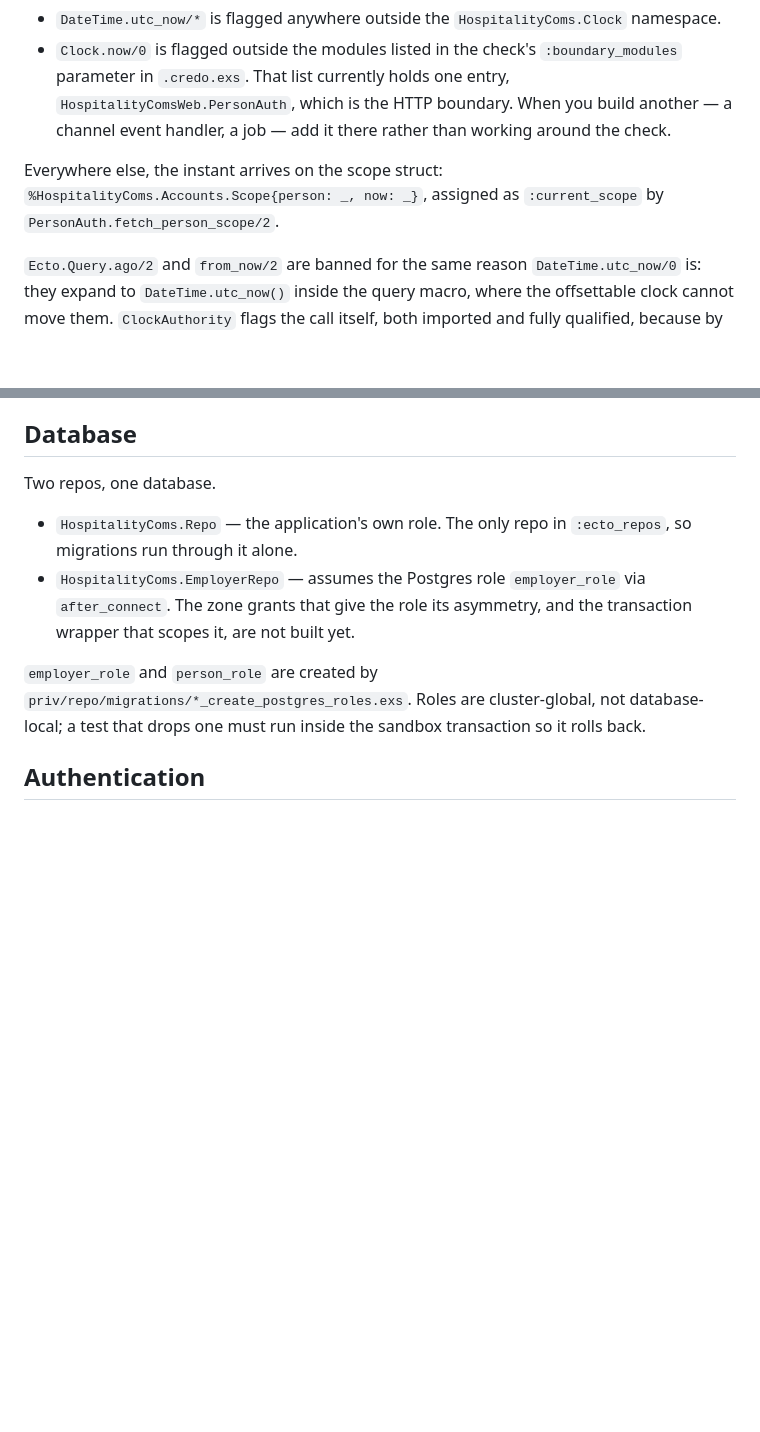
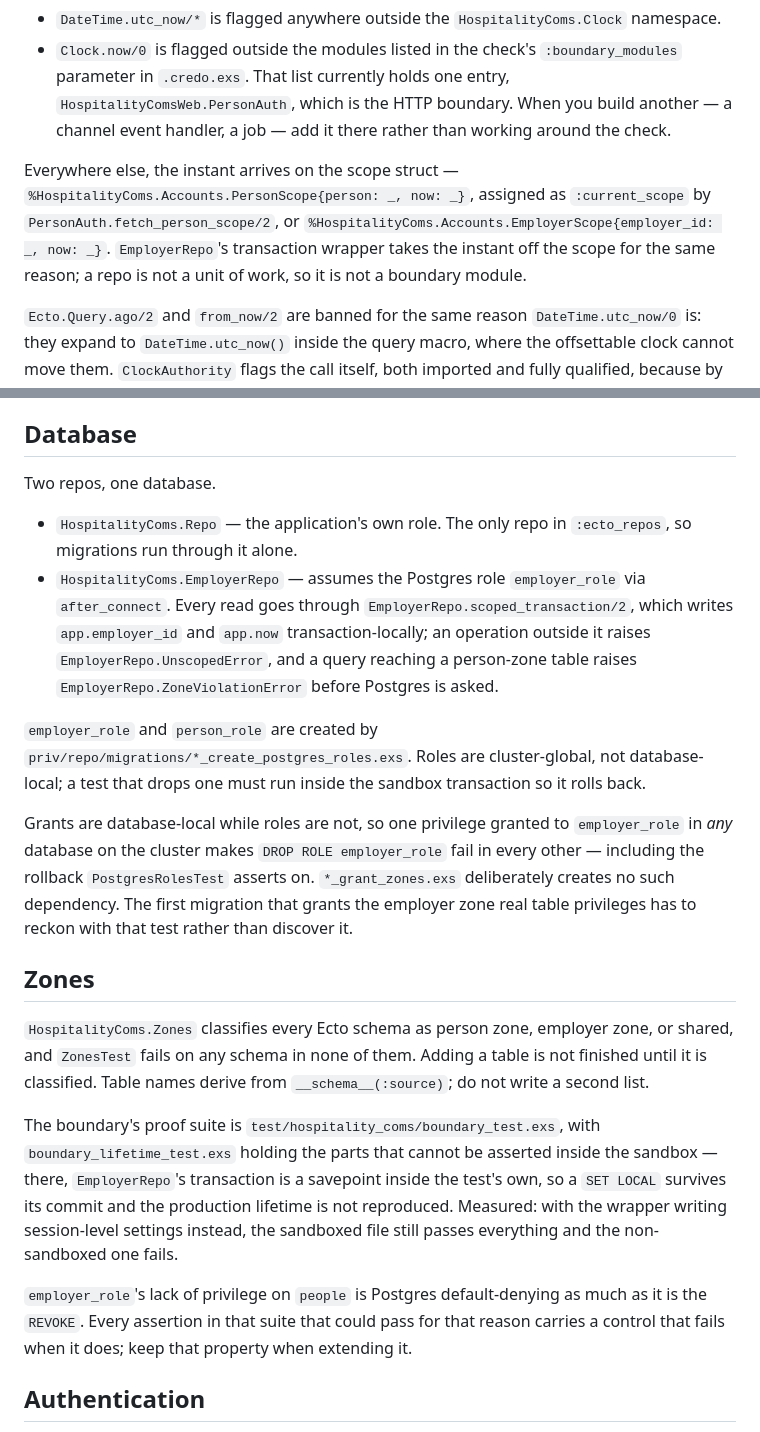
Before and after one commit to MatijaM/hospitality-coms, a Markdown page: CLAUDE.md, 2 parts joined by grey strips. Rendered like a GitHub page; blank space fills up the shorter version.

Commit message:
docs: U3 — bring CLAUDE.md in line with the boundary that now exists
The zone grants and the transaction wrapper are no longer "not built yet", the
scope is two structs rather than one, and the cluster-global/database-local
asymmetry between roles and grants is written down where the next unit to grant
a table privilege will read it.

Co-Authored-By: Claude Opus 5 <noreply@anthropic.com>

```diff
--- a/CLAUDE.md
+++ b/CLAUDE.md
@@ -44,7 +44,7 @@ In dev, `/dev/mailbox` is the only way to read a magic link — nothing renders
 - `DateTime.utc_now/*` is flagged anywhere outside the `HospitalityComs.Clock` namespace.
 - `Clock.now/0` is flagged outside the modules listed in the check's `:boundary_modules` parameter in `.credo.exs`. That list currently holds one entry, `HospitalityComsWeb.PersonAuth`, which is the HTTP boundary. When you build another — a channel event handler, a job — add it there rather than working around the check.
 
-Everywhere else, the instant arrives on the scope struct: `%HospitalityComs.Accounts.Scope{person: _, now: _}`, assigned as `:current_scope` by `PersonAuth.fetch_person_scope/2`.
+Everywhere else, the instant arrives on the scope struct — `%HospitalityComs.Accounts.PersonScope{person: _, now: _}`, assigned as `:current_scope` by `PersonAuth.fetch_person_scope/2`, or `%HospitalityComs.Accounts.EmployerScope{employer_id: _, now: _}`. `EmployerRepo`'s transaction wrapper takes the instant off the scope for the same reason; a repo is not a unit of work, so it is not a boundary module.
 
 `Ecto.Query.ago/2` and `from_now/2` are banned for the same reason `DateTime.utc_now/0` is: they expand to `DateTime.utc_now()` inside the query macro, where the offsettable clock cannot move them. `ClockAuthority` flags the call itself, both imported and fully qualified, because by expansion time it is too late to see. Compare against an instant taken from the scope.
 
@@ -55,9 +55,19 @@ Everywhere else, the instant arrives on the scope struct: `%HospitalityComs.Acco
 Two repos, one database.
 
 - `HospitalityComs.Repo` — the application's own role. The only repo in `:ecto_repos`, so migrations run through it alone.
-- `HospitalityComs.EmployerRepo` — assumes the Postgres role `employer_role` via `after_connect`. The zone grants that give the role its asymmetry, and the transaction wrapper that scopes it, are not built yet.
+- `HospitalityComs.EmployerRepo` — assumes the Postgres role `employer_role` via `after_connect`. Every read goes through `EmployerRepo.scoped_transaction/2`, which writes `app.employer_id` and `app.now` transaction-locally; an operation outside it raises `EmployerRepo.UnscopedError`, and a query reaching a person-zone table raises `EmployerRepo.ZoneViolationError` before Postgres is asked.
 
 `employer_role` and `person_role` are created by `priv/repo/migrations/*_create_postgres_roles.exs`. Roles are cluster-global, not database-local; a test that drops one must run inside the sandbox transaction so it rolls back.
+
+Grants are database-local while roles are not, so one privilege granted to `employer_role` in *any* database on the cluster makes `DROP ROLE employer_role` fail in every other — including the rollback `PostgresRolesTest` asserts on. `*_grant_zones.exs` deliberately creates no such dependency. The first migration that grants the employer zone real table privileges has to reckon with that test rather than discover it.
+
+## Zones
+
+`HospitalityComs.Zones` classifies every Ecto schema as person zone, employer zone, or shared, and `ZonesTest` fails on any schema in none of them. Adding a table is not finished until it is classified. Table names derive from `__schema__(:source)`; do not write a second list.
+
+The boundary's proof suite is `test/hospitality_coms/boundary_test.exs`, with `boundary_lifetime_test.exs` holding the parts that cannot be asserted inside the sandbox — there, `EmployerRepo`'s transaction is a savepoint inside the test's own, so a `SET LOCAL` survives its commit and the production lifetime is not reproduced. Measured: with the wrapper writing session-level settings instead, the sandboxed file still passes everything and the non-sandboxed one fails.
+
+`employer_role`'s lack of privilege on `people` is Postgres default-denying as much as it is the `REVOKE`. Every assertion in that suite that could pass for that reason carries a control that fails when it does; keep that property when extending it.
 
 ## Authentication
 
```
